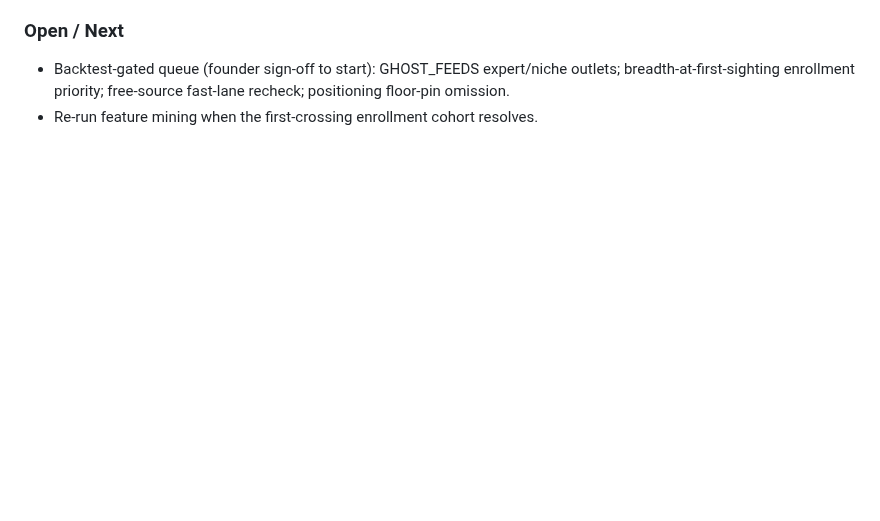
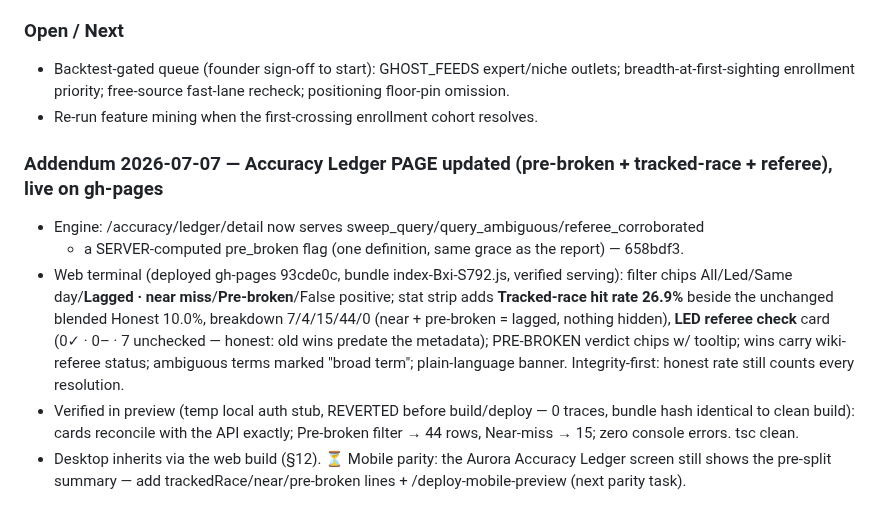
Before and after one commit to Abelcesq/nowtrendin-v2.0, a Markdown page: SESSION_LOG.md, the part around the change. Drawn GitHub-style; blank space fills up the shorter version.

Commit message:
SESSION_LOG: ledger page segmentation deployed to gh-pages
Co-Authored-By: Claude Fable 5 <noreply@anthropic.com>

```diff
--- a/SESSION_LOG.md
+++ b/SESSION_LOG.md
@@ -1304,3 +1304,20 @@ live search probe 200. github collector confirms at the next 6h collect slot.
   breadth-at-first-sighting enrollment priority; free-source fast-lane recheck;
   positioning floor-pin omission.
 - Re-run feature mining when the first-crossing enrollment cohort resolves.
+
+### Addendum 2026-07-07 — Accuracy Ledger PAGE updated (pre-broken + tracked-race + referee), live on gh-pages
+- Engine: /accuracy/ledger/detail now serves sweep_query/query_ambiguous/referee_corroborated
+  + a SERVER-computed pre_broken flag (one definition, same grace as the report) — 658bdf3.
+- Web terminal (deployed gh-pages 93cde0c, bundle index-Bxi-S792.js, verified serving):
+  filter chips All/Led/Same day/**Lagged · near miss**/**Pre-broken**/False positive;
+  stat strip adds **Tracked-race hit rate 26.9%** beside the unchanged blended Honest 10.0%,
+  breakdown 7/4/15/44/0 (near + pre-broken = lagged, nothing hidden), **LED referee check**
+  card (0✓ · 0– · 7 unchecked — honest: old wins predate the metadata); PRE-BROKEN verdict
+  chips w/ tooltip; wins carry wiki-referee status; ambiguous terms marked "broad term";
+  plain-language banner. Integrity-first: honest rate still counts every resolution.
+- Verified in preview (temp local auth stub, REVERTED before build/deploy — 0 traces,
+  bundle hash identical to clean build): cards reconcile with the API exactly; Pre-broken
+  filter → 44 rows, Near-miss → 15; zero console errors. tsc clean.
+- Desktop inherits via the web build (§12). ⏳ Mobile parity: the Aurora Accuracy Ledger
+  screen still shows the pre-split summary — add trackedRace/near/pre-broken lines +
+  /deploy-mobile-preview (next parity task).
```
